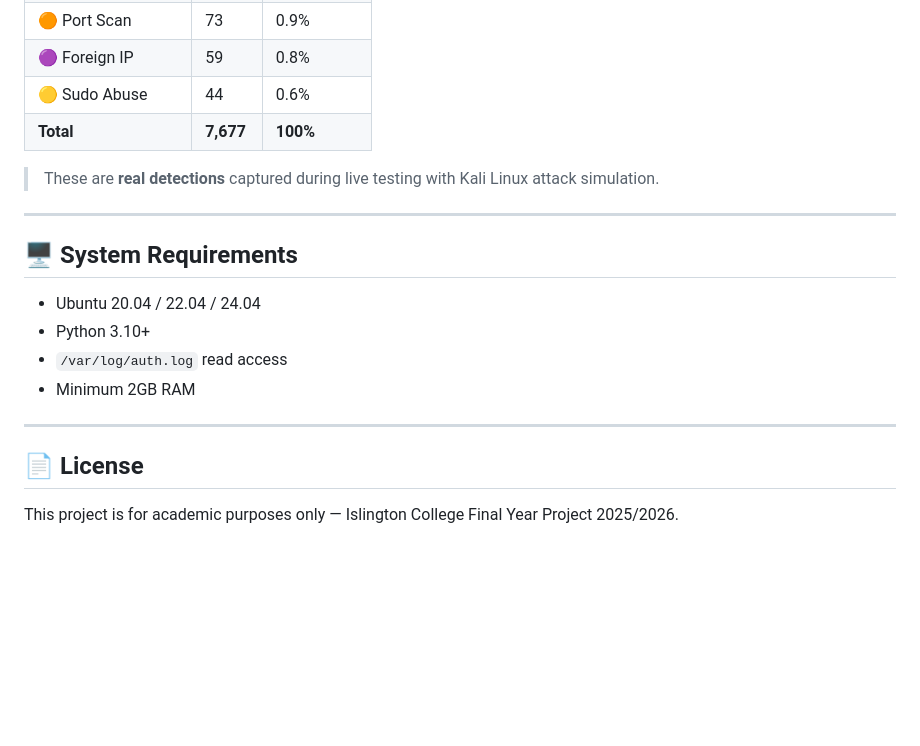
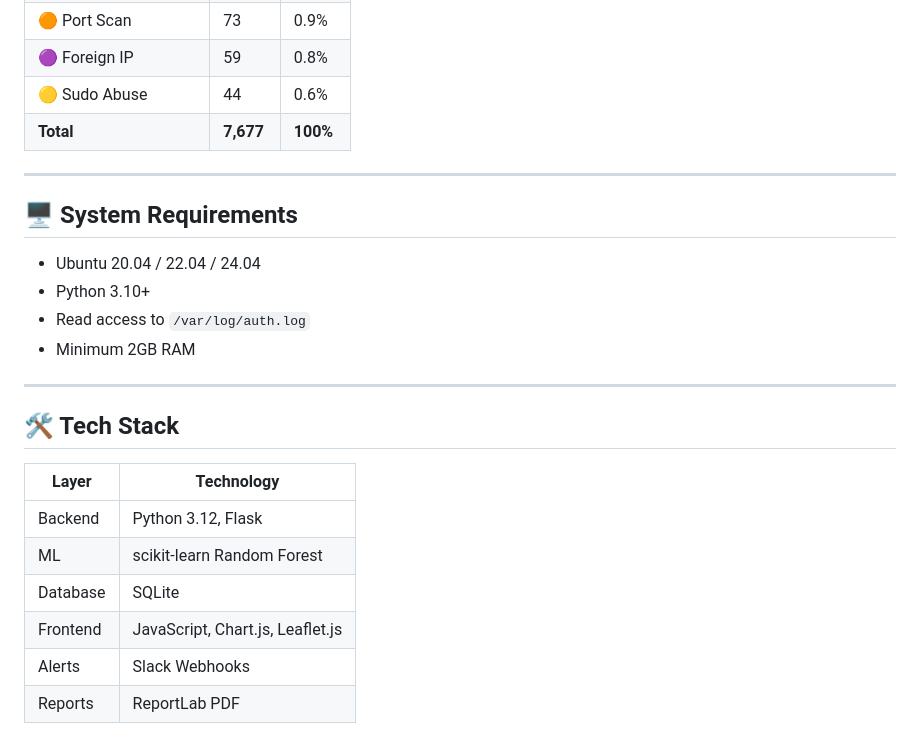
Before and after one commit to RishavTh/Intrusion-detection-system-with-ML, a Markdown page: README.md, the part around one of its changes. Rendered like a GitHub page; blank space fills up the shorter version.

```diff
--- a/README.md
+++ b/README.md
@@ -121,8 +129,6 @@ WEBHOOK_URL = "https://hooks.slack.com/services/YOUR/WEBHOOK/HERE"
 | 🟣 Foreign IP | 59 | 0.8% |
 | 🟡 Sudo Abuse | 44 | 0.6% |
 | **Total** | **7,677** | **100%** |
-
-> These are **real detections** captured during live testing with Kali Linux attack simulation.
 
 ---
 
@@ -130,11 +136,18 @@ WEBHOOK_URL = "https://hooks.slack.com/services/YOUR/WEBHOOK/HERE"
 
 - Ubuntu 20.04 / 22.04 / 24.04
 - Python 3.10+
-- `/var/log/auth.log` read access
+- Read access to `/var/log/auth.log`
 - Minimum 2GB RAM
 
 ---
 
-## 📄 License
+## 🛠️ Tech Stack
 
-This project is for academic purposes only — Islington College Final Year Project 2025/2026.
+| Layer | Technology |
+|---|---|
+| Backend | Python 3.12, Flask |
+| ML | scikit-learn Random Forest |
+| Database | SQLite |
+| Frontend | JavaScript, Chart.js, Leaflet.js |
+| Alerts | Slack Webhooks |
+| Reports | ReportLab PDF |
```
Also changed, not shown: other parts of README.md (+65 -57 lines).
